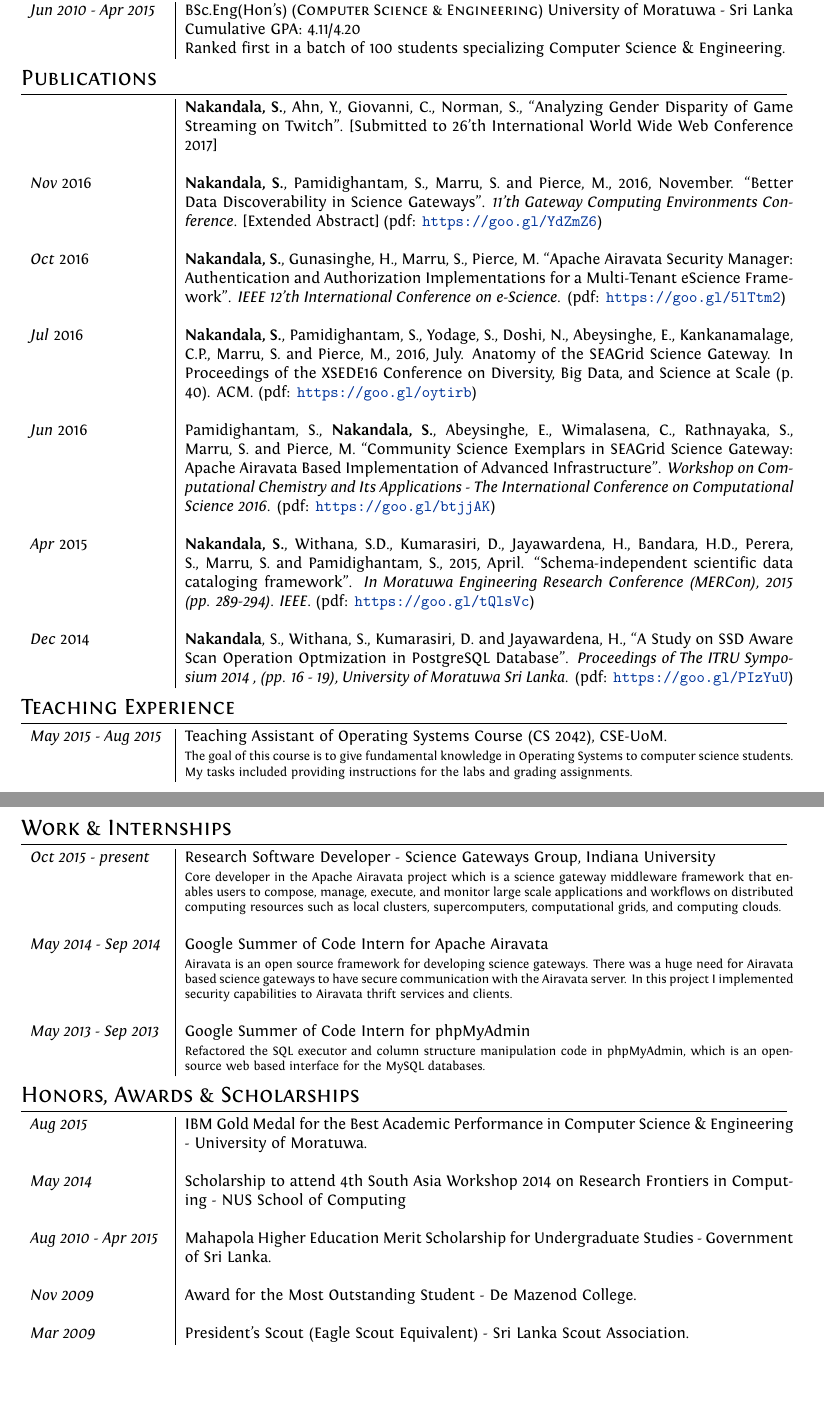
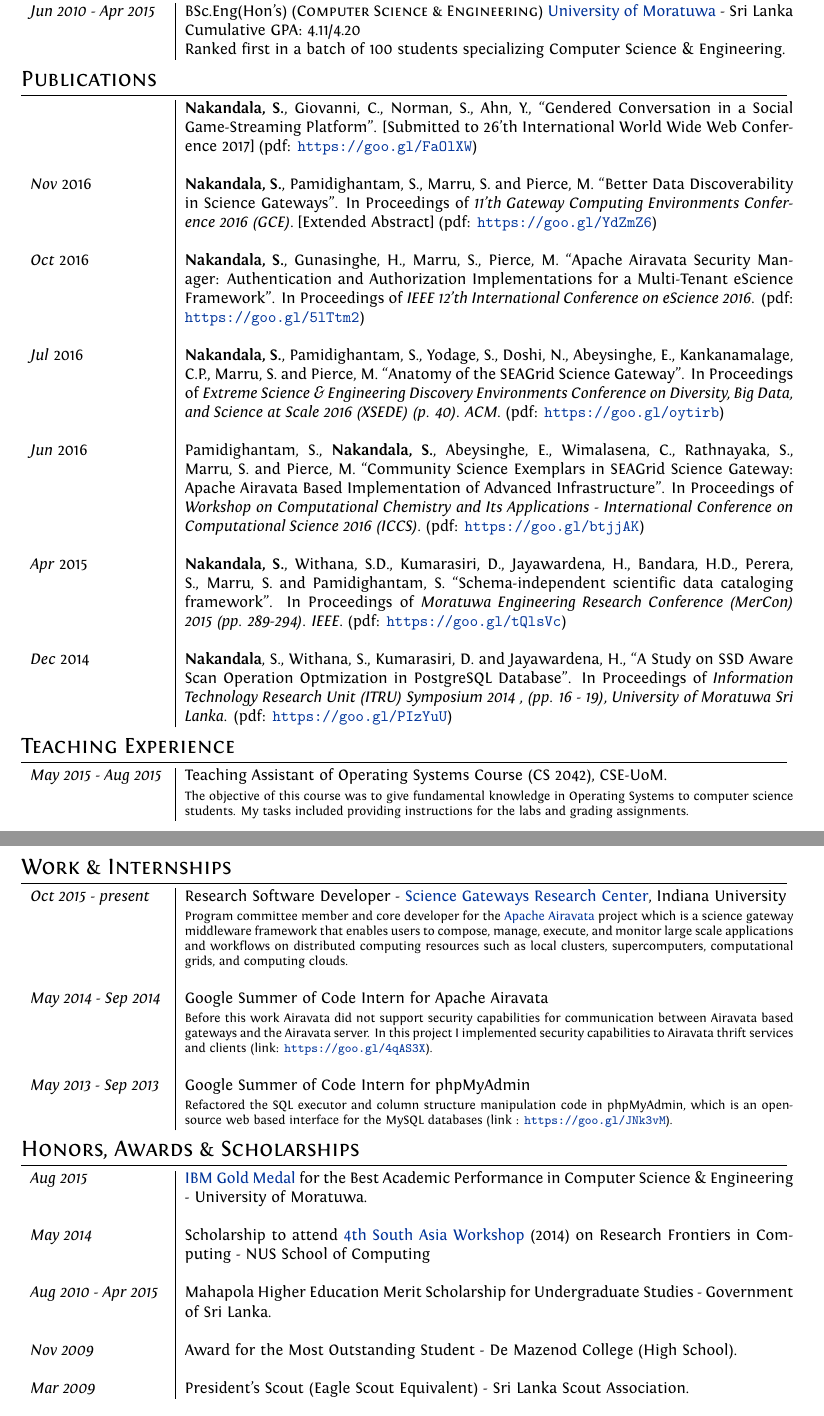
Before and after one commit to scnakandala/scnakandala.github.io, a LaTeX CV (supun_cv.tex): two parts of pages 1 and 2 of 2, joined at a grey line, cut so that both start at the same text, the shorter picture padded with empty space. Compiled offline with XeLaTeX.

Commit message:
updating cv

```diff
--- a/supun_cv.tex
+++ b/supun_cv.tex
@@ -89,18 +89,19 @@
 
 \begin{tabular}{p{3cm}|p{13.5cm}}
 
-& \textbf{Nakandala, S.}, Ahn, Y., Giovanni, C., Norman, S., ``Analyzing Gender Disparity of Game Streaming on Twitch''. [Submitted to 26'th International World Wide Web Conference 2017]\\\\
-\emph{Nov} 2016 & \textbf{Nakandala, S.}, Pamidighantam, S., Marru, S. and Pierce, M., 2016, November. ``Better Data Discoverability in Science Gateways''. \textit{11'th Gateway Computing Environments Conference}. [Extended Abstract] (pdf: \url{https://goo.gl/YdZmZ6})
+& \textbf{Nakandala, S.}, Giovanni, C., Norman, S., Ahn, Y., ``Gendered Conversation in a Social Game-Streaming Platform''. [Submitted to 26'th International World Wide Web Conference 2017] (pdf: \url{https://goo.gl/FaOlXW})
 \\\\
-\emph{Oct} 2016 & \textbf{Nakandala, S.}, Gunasinghe, H., Marru, S., Pierce, M. ``Apache Airavata Security Manager: Authentication and Authorization Implementations for a Multi-Tenant eScience Framework''. \textit{IEEE 12'th International Conference on e-Science}. (pdf: \url{https://goo.gl/5lTtm2})
+\emph{Nov} 2016 & \textbf{Nakandala, S.}, Pamidighantam, S., Marru, S. and Pierce, M. ``Better Data Discoverability in Science Gateways''. In Proceedings of \textit{11'th Gateway Computing Environments Conference 2016 (GCE)}. [Extended Abstract] (pdf: \url{https://goo.gl/YdZmZ6})
 \\\\
-\emph{Jul} 2016 & \textbf{Nakandala, S.}, Pamidighantam, S., Yodage, S., Doshi, N., Abeysinghe, E., Kankanamalage, C.P., Marru, S. and Pierce, M., 2016, July. Anatomy of the SEAGrid Science Gateway. In Proceedings of the XSEDE16 Conference on Diversity, Big Data, and Science at Scale (p. 40). ACM. (pdf: \url{https://goo.gl/oytirb})
+\emph{Oct} 2016 & \textbf{Nakandala, S.}, Gunasinghe, H., Marru, S., Pierce, M. ``Apache Airavata Security Manager: Authentication and Authorization Implementations for a Multi-Tenant eScience Framework''. In Proceedings of \textit{IEEE 12'th International Conference on eScience 2016}. (pdf: \url{https://goo.gl/5lTtm2})
 \\\\
-\emph{Jun} 2016 & Pamidighantam, S., \textbf{Nakandala, S.}, Abeysinghe, E., Wimalasena, C., Rathnayaka, S., Marru, S. and Pierce, M. ``Community Science Exemplars in SEAGrid Science Gateway: Apache Airavata Based Implementation of Advanced Infrastructure''. \textit{Workshop on Computational Chemistry and Its Applications - The International Conference on Computational Science 2016}. (pdf: \url{https://goo.gl/btjjAK})
+\emph{Jul} 2016 & \textbf{Nakandala, S.}, Pamidighantam, S., Yodage, S., Doshi, N., Abeysinghe, E., Kankanamalage, C.P., Marru, S. and Pierce, M. ``Anatomy of the SEAGrid Science Gateway''. In Proceedings of \textit{Extreme Science \& Engineering Discovery Environments Conference on Diversity, Big Data, and Science at Scale 2016 (XSEDE) (p. 40). ACM}. (pdf: \url{https://goo.gl/oytirb})
 \\\\
-\emph{Apr} 2015 & \textbf{Nakandala, S.}, Withana, S.D., Kumarasiri, D., Jayawardena, H., Bandara, H.D., Perera, S., Marru, S. and Pamidighantam, S., 2015, April. ``Schema-independent scientific data cataloging framework''. \textit{In Moratuwa Engineering Research Conference (MERCon), 2015 (pp. 289-294). IEEE}. (pdf: \url{https://goo.gl/tQlsVc})
+\emph{Jun} 2016 & Pamidighantam, S., \textbf{Nakandala, S.}, Abeysinghe, E., Wimalasena, C., Rathnayaka, S., Marru, S. and Pierce, M. ``Community Science Exemplars in SEAGrid Science Gateway: Apache Airavata Based Implementation of Advanced Infrastructure''. In Proceedings of \textit{Workshop on Computational Chemistry and Its Applications - International Conference on Computational Science 2016 (ICCS)}. (pdf: \url{https://goo.gl/btjjAK})
 \\\\
-\emph{Dec} 2014 & \textbf{Nakandala}, S., Withana, S., Kumarasiri, D. and Jayawardena, H., ``A Study on SSD Aware Scan Operation Optmization in PostgreSQL Database''. \textit{Proceedings of The ITRU Symposium 2014 , (pp. 16 - 19), University of Moratuwa Sri Lanka}. (pdf: \url{https://goo.gl/PIzYuU})
+\emph{Apr} 2015 & \textbf{Nakandala, S.}, Withana, S.D., Kumarasiri, D., Jayawardena, H., Bandara, H.D., Perera, S., Marru, S. and Pamidighantam, S. ``Schema-independent scientific data cataloging framework''. In Proceedings of \textit{Moratuwa Engineering Research Conference (MerCon) 2015 (pp. 289-294). IEEE}. (pdf: \url{https://goo.gl/tQlsVc})
+\\\\
+\emph{Dec} 2014 & \textbf{Nakandala}, S., Withana, S., Kumarasiri, D. and Jayawardena, H., ``A Study on SSD Aware Scan Operation Optmization in PostgreSQL Database''. In Proceedings of \textit{Information Technology Research Unit (ITRU) Symposium 2014 , (pp. 16 - 19), University of Moratuwa Sri Lanka}. (pdf: \url{https://goo.gl/PIzYuU})
 \end{tabular}
 
 
@@ -109,7 +110,7 @@
 \begin{tabular}{p{3cm}|p{13.5cm}}
 
 \emph{May 2015 - Aug 2015} & Teaching Assistant of Operating Systems Course (CS 2042), CSE-UoM.\\
-&\footnotesize{The goal of this course is to give fundamental knowledge in Operating Systems to computer science students. My tasks included providing instructions for the labs and grading assignments.}
+&\footnotesize{The objective of this course was to give fundamental knowledge in Operating Systems to computer science students. My tasks included providing instructions for the labs and grading assignments.}
 \end{tabular}
 
 
@@ -117,16 +118,16 @@
 \section{Work \& Internships}
 \begin{tabular}{p{3cm}|p{13.5cm}}
 
-\emph{Oct 2015 - present}& Research Software Developer - Science Gateways Group, Indiana University\\
-&\footnotesize{Core developer in the Apache Airavata project which is a science gateway middleware framework that enables users to compose, manage, execute, and monitor large scale applications and workflows on distributed computing resources such as local clusters, supercomputers, computational grids, and computing clouds.}\\\\
+\emph{Oct 2015 - present}& Research Software Developer - \href{https://goo.gl/0YA9Ac}{Science Gateways Research Center}, Indiana University\\
+&\footnotesize{Program committee member and core developer for the \href{https://goo.gl/s9Gm3k}{Apache Airavata} project which is a science gateway middleware framework that enables users to compose, manage, execute, and monitor large scale applications and workflows on distributed computing resources such as local clusters, supercomputers, computational grids, and computing clouds.}\\\\
 
 \emph{May 2014 - Sep 2014}& Google Summer of Code Intern for Apache Airavata\\
-&\footnotesize{Airavata is an open source framework for developing science gateways. There was a huge need for Airavata based science gateways to have secure communication with the Airavata server. In this project I implemented security capabilities to Airavata thrift services and clients.}\\\\
+&\footnotesize{Before this work Airavata did not support security capabilities for communication between Airavata based gateways and the Airavata server. In this project I implemented security capabilities to Airavata thrift services and clients (link: \url{https://goo.gl/4qAS3X}).}\\\\
 
 % \emph{Nov 2013 - May 2014} & Trainee Software Engineer - 99XTechnology (Pvt) Ltd.\\&\footnotesize{Worked on implementing an automated UI test suit for an enterprise grade accounting application named “Adrmatch Balancer”. This was done using an automated UI testing framework called SeShell. The test suit covered all the smoke tests. Also worked on an enterprise grade office administration handling application named “Tempus” which has both a desktop client and a web client. My contributions included fixing bugs related to compatibility issues of the web client among various web browsers.}\\\\
 
 \emph{May 2013 - Sep 2013} & Google Summer of Code Intern for phpMyAdmin
-\\&\footnotesize{Refactored the SQL executor and column structure manipulation code in phpMyAdmin, which is an opensource web based interface for the MySQL databases.}
+\\&\footnotesize{Refactored the SQL executor and column structure manipulation code in phpMyAdmin, which is an opensource web based interface for the MySQL databases (link : \url{https://goo.gl/JNk3vM}).}
 \end{tabular}
 
 
@@ -146,10 +147,10 @@
 %Section: Scholarships and additional info
 \section{Honors, Awards \& Scholarships}
 \begin{tabular}{p{3cm}|p{13.5cm}}
-\emph{Aug 2015} & IBM Gold Medal for the Best Academic Performance in Computer Science \& Engineering - University of Moratuwa.\\\\
-\emph{May 2014} & Scholarship to attend 4th South Asia Workshop 2014 on Research Frontiers in Computing - NUS School of Computing\\\\
+\emph{Aug 2015} & \href{https://goo.gl/Q3SrQX}{IBM Gold Medal} for the Best Academic Performance in Computer Science \& Engineering - University of Moratuwa.\\\\
+\emph{May 2014} & Scholarship to attend \href{https://goo.gl/lDpCe5}{4th South Asia Workshop} (2014) on Research Frontiers in Computing - NUS School of Computing\\\\
 \emph{Aug 2010 - Apr 2015} & Mahapola Higher Education Merit Scholarship for Undergraduate Studies - Government of Sri Lanka.\\\\
-\emph{Nov 2009} & Award for the Most Outstanding Student - De Mazenod College.\\\\
+\emph{Nov 2009} & Award for the Most Outstanding Student - De Mazenod College (High School).\\\\
 \emph{Mar 2009} & President’s Scout (Eagle Scout Equivalent) - Sri Lanka Scout Association.\\
 \end{tabular}\\
 
```
Also changed, not shown: supun_cv.pdf, supun_cv.tex (6 more changed lines).
